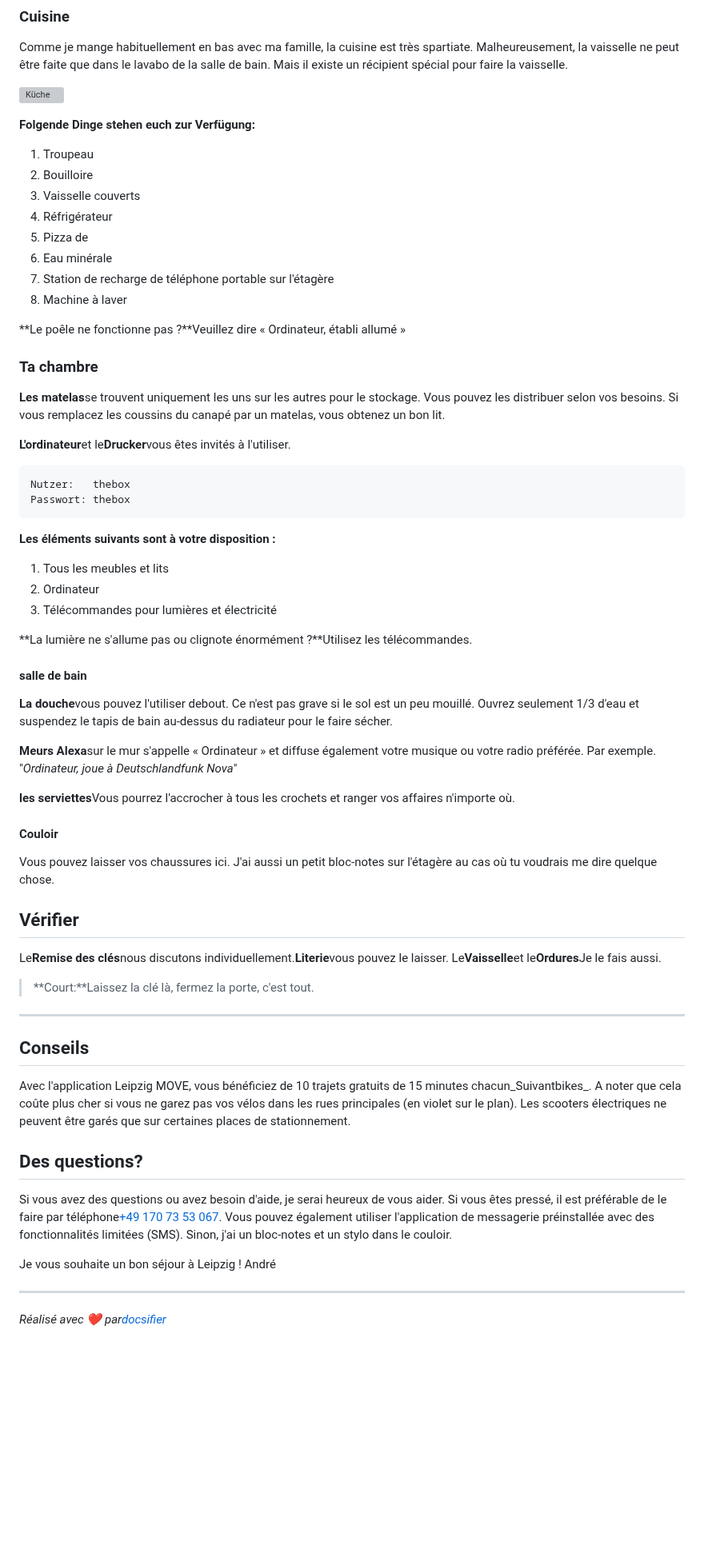
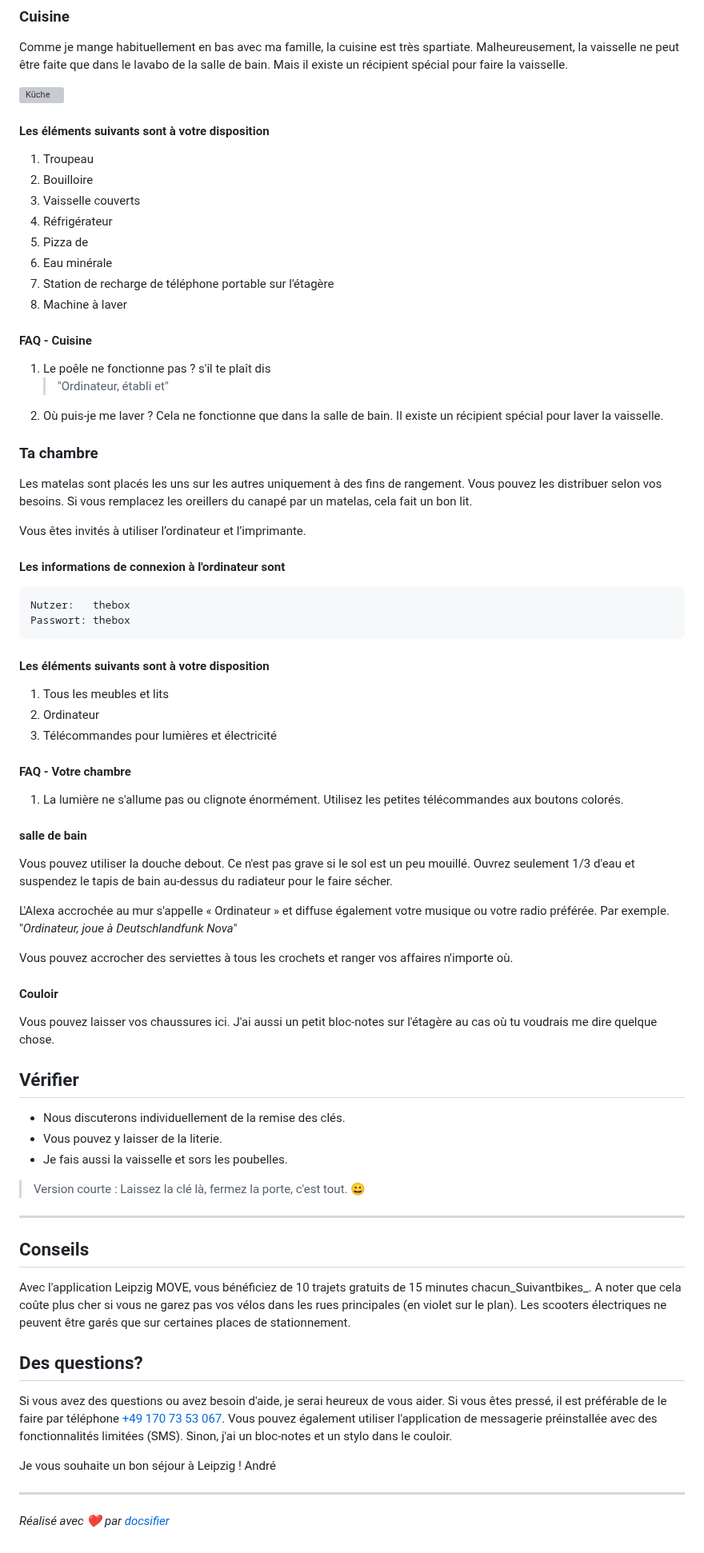
Before and after one commit to NULLzuEINS/thebox-docs, a Markdown page: README.fr.md, the part around the change. Shown at 80% size. Rendered like a GitHub page; blank space fills up the shorter version; grey boxes are pictures that could not be loaded.

Commit message:
docs: Added README."fr".md translation via https://github.com/dephraiim/translate-readme

````diff
--- a/README.fr.md
+++ b/README.fr.md
@@ -29,7 +29,7 @@ Comme je mange habituellement en bas avec ma famille, la cuisine est très spart
 
 ![Küche](_media/rooms/kueche.jpg ":size=200")
 
-**Folgende Dinge stehen euch zur Verfügung:**
+#### Les éléments suivants sont à votre disposition
 
 1.  Troupeau
 2.  Bouilloire
@@ -40,34 +40,42 @@ Comme je mange habituellement en bas avec ma famille, la cuisine est très spart
 7.  Station de recharge de téléphone portable sur l'étagère
 8.  Machine à laver
 
-**Le poêle ne fonctionne pas ?**Veuillez dire « Ordinateur, établi allumé »
+#### FAQ - Cuisine
+
+1.  Le poêle ne fonctionne pas ? s'il te plaît dis
+    > "Ordinateur, établi et"
+2.  Où puis-je me laver ? Cela ne fonctionne que dans la salle de bain. Il existe un récipient spécial pour laver la vaisselle.
 
 ### Ta chambre
 
-**Les matelas**se trouvent uniquement les uns sur les autres pour le stockage. Vous pouvez les distribuer selon vos besoins. Si vous remplacez les coussins du canapé par un matelas, vous obtenez un bon lit.
+Les matelas sont placés les uns sur les autres uniquement à des fins de rangement. Vous pouvez les distribuer selon vos besoins. Si vous remplacez les oreillers du canapé par un matelas, cela fait un bon lit.
 
-**L'ordinateur**et le**Drucker**vous êtes invités à l'utiliser.
+Vous êtes invités à utiliser l’ordinateur et l’imprimante.
+
+#### Les informations de connexion à l'ordinateur sont
 
 ```txt
 Nutzer:   thebox
 Passwort: thebox
 ```
 
-**Les éléments suivants sont à votre disposition :**
+#### Les éléments suivants sont à votre disposition
 
 1.  Tous les meubles et lits
 2.  Ordinateur
 3.  Télécommandes pour lumières et électricité
 
-**La lumière ne s'allume pas ou clignote énormément ?**Utilisez les télécommandes.
+#### FAQ - Votre chambre
+
+1.  La lumière ne s'allume pas ou clignote énormément. Utilisez les petites télécommandes aux boutons colorés.
 
 #### salle de bain
 
-**La douche**vous pouvez l'utiliser debout. Ce n'est pas grave si le sol est un peu mouillé. Ouvrez seulement 1/3 d'eau et suspendez le tapis de bain au-dessus du radiateur pour le faire sécher.
+Vous pouvez utiliser la douche debout. Ce n'est pas grave si le sol est un peu mouillé. Ouvrez seulement 1/3 d'eau et suspendez le tapis de bain au-dessus du radiateur pour le faire sécher.
 
-**Meurs Alexa**sur le mur s'appelle « Ordinateur » et diffuse également votre musique ou votre radio préférée. Par exemple. "_Ordinateur, joue à Deutschlandfunk Nova_"
+L'Alexa accrochée au mur s'appelle « Ordinateur » et diffuse également votre musique ou votre radio préférée. Par exemple. "_Ordinateur, joue à Deutschlandfunk Nova_"
 
-**les serviettes**Vous pourrez l'accrocher à tous les crochets et ranger vos affaires n'importe où.
+Vous pouvez accrocher des serviettes à tous les crochets et ranger vos affaires n'importe où.
 
 #### Couloir
 
@@ -75,9 +83,11 @@ Vous pouvez laisser vos chaussures ici. J'ai aussi un petit bloc-notes sur l'ét
 
 ## Vérifier
 
-Le**Remise des clés**nous discutons individuellement.**Literie**vous pouvez le laisser. Le**Vaisselle**et le**Ordures**Je le fais aussi.
+-   Nous discuterons individuellement de la remise des clés.
+-   Vous pouvez y laisser de la literie.
+-   Je fais aussi la vaisselle et sors les poubelles.
 
-> **Court:**Laissez la clé là, fermez la porte, c'est tout.
+> Version courte : Laissez la clé là, fermez la porte, c'est tout. 😀
 
 * * *
 
@@ -87,11 +97,11 @@ Avec l'application Leipzig MOVE, vous bénéficiez de 10 trajets gratuits de 15
 
 ## Des questions?
 
-Si vous avez des questions ou avez besoin d'aide, je serai heureux de vous aider. Si vous êtes pressé, il est préférable de le faire par téléphone<a href="tel:+491707353067">+49 170 73 53 067</a>. Vous pouvez également utiliser l'application de messagerie préinstallée avec des fonctionnalités limitées (SMS). Sinon, j'ai un bloc-notes et un stylo dans le couloir.
+Si vous avez des questions ou avez besoin d'aide, je serai heureux de vous aider. Si vous êtes pressé, il est préférable de le faire par téléphone <a href="tel:+491707353067">+49 170 73 53 067</a>. Vous pouvez également utiliser l'application de messagerie préinstallée avec des fonctionnalités limitées (SMS). Sinon, j'ai un bloc-notes et un stylo dans le couloir.
 
 Je vous souhaite un bon séjour à Leipzig !
 André
 
 * * *
 
-_Réalisé avec ❤️ par[docsifier](https://docsify.js.org/)_
+_Réalisé avec ❤️ par [docsifier](https://docsify.js.org/)_
````
